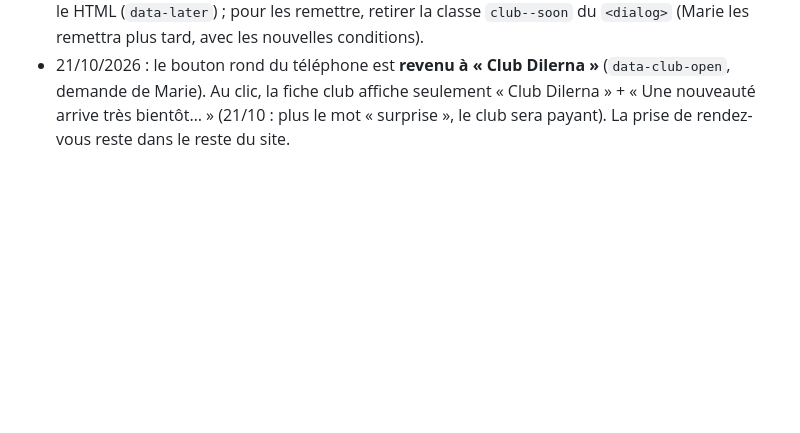
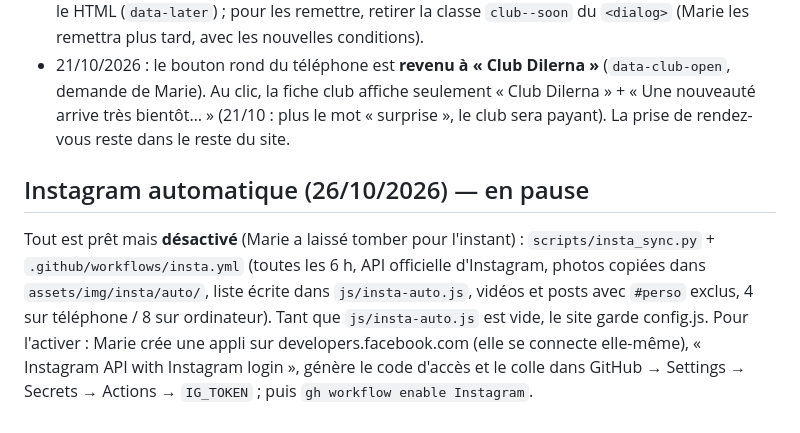
Before and after one commit to ongleriedilerna-eng/dilerna-site, a Markdown page: CLAUDE.md, the part around the change. Rendered like a GitHub page; blank space fills up the shorter version.

Commit message:
Fiche projet : Instagram automatique prêt mais en pause
Co-Authored-By: Claude Opus 5.5 <noreply@anthropic.com>

```diff
--- a/CLAUDE.md
+++ b/CLAUDE.md
@@ -174,3 +174,10 @@ pour que les téléphones rechargent la nouvelle version au lieu d'une ancienne
   pour les remettre, retirer la classe `club--soon` du `<dialog>` (Marie les remettra plus tard, avec les nouvelles conditions).
 - 21/10/2026 : le bouton rond du téléphone est **revenu à « Club Dilerna »** (`data-club-open`, demande de Marie). Au clic, la fiche
   club affiche seulement « Club Dilerna » + « Une nouveauté arrive très bientôt… » (21/10 : plus le mot « surprise », le club sera payant). La prise de rendez-vous reste dans le reste du site.
+
+## Instagram automatique (26/10/2026) — en pause
+Tout est prêt mais **désactivé** (Marie a laissé tomber pour l'instant) : `scripts/insta_sync.py` + `.github/workflows/insta.yml`
+(toutes les 6 h, API officielle d'Instagram, photos copiées dans `assets/img/insta/auto/`, liste écrite dans `js/insta-auto.js`,
+vidéos et posts avec `#perso` exclus, 4 sur téléphone / 8 sur ordinateur). Tant que `js/insta-auto.js` est vide, le site garde config.js.
+Pour l'activer : Marie crée une appli sur developers.facebook.com (elle se connecte elle-même), « Instagram API with Instagram login »,
+génère le code d'accès et le colle dans GitHub → Settings → Secrets → Actions → `IG_TOKEN` ; puis `gh workflow enable Instagram`.
```
